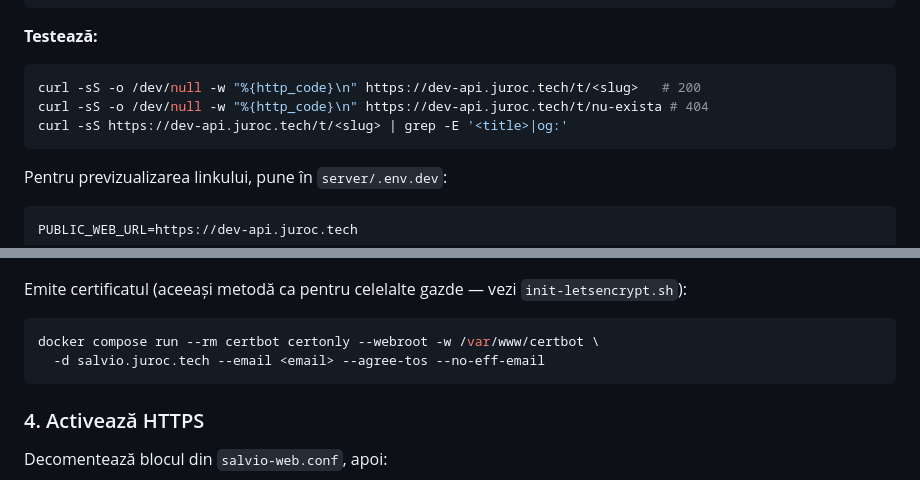
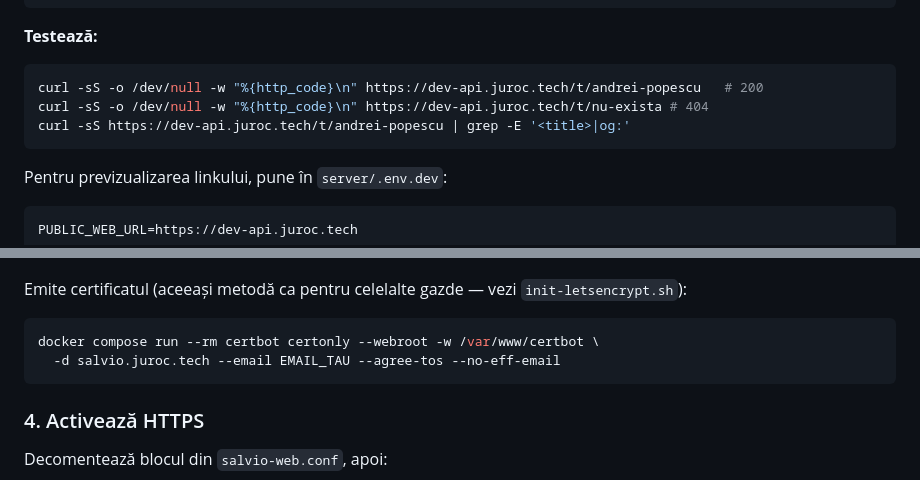
Before and after one commit to RobertoJudele/Trainee, a Markdown page: docs/public-web-pages.md, 2 parts joined by grey strips. Rendered like a GitHub page.

Commit message:
docs(web): drop the angle-bracket placeholders from shell commands
<slug> and <email> are redirection operators in bash, so pasting those
lines straight from the runbook fails with a syntax error before curl
or certbot ever runs. Uses a real slug and a plain-word placeholder.

Co-Authored-By: Claude Opus 5 <noreply@anthropic.com>
Claude-Session: https://claude.ai/code/session_01BTwM2WYHcSm9JYF9AyQhFx

````diff
--- a/docs/public-web-pages.md
+++ b/docs/public-web-pages.md
@@ -79,9 +79,9 @@ docker compose exec db psql -U dev_app -d trainee_dev \
 **Testează:**
 
 ```bash
-curl -sS -o /dev/null -w "%{http_code}\n" https://dev-api.juroc.tech/t/<slug>   # 200
+curl -sS -o /dev/null -w "%{http_code}\n" https://dev-api.juroc.tech/t/andrei-popescu   # 200
 curl -sS -o /dev/null -w "%{http_code}\n" https://dev-api.juroc.tech/t/nu-exista # 404
-curl -sS https://dev-api.juroc.tech/t/<slug> | grep -E '<title>|og:'
+curl -sS https://dev-api.juroc.tech/t/andrei-popescu | grep -E '<title>|og:'
 ```
 
 Pentru previzualizarea linkului, pune în `server/.env.dev`:
@@ -153,7 +153,7 @@ Emite certificatul (aceeași metodă ca pentru celelalte gazde — vezi
 
 ```bash
 docker compose run --rm certbot certonly --webroot -w /var/www/certbot \
-  -d salvio.juroc.tech --email <email> --agree-tos --no-eff-email
+  -d salvio.juroc.tech --email EMAIL_TAU --agree-tos --no-eff-email
 ```
 
 ### 4. Activează HTTPS
````
